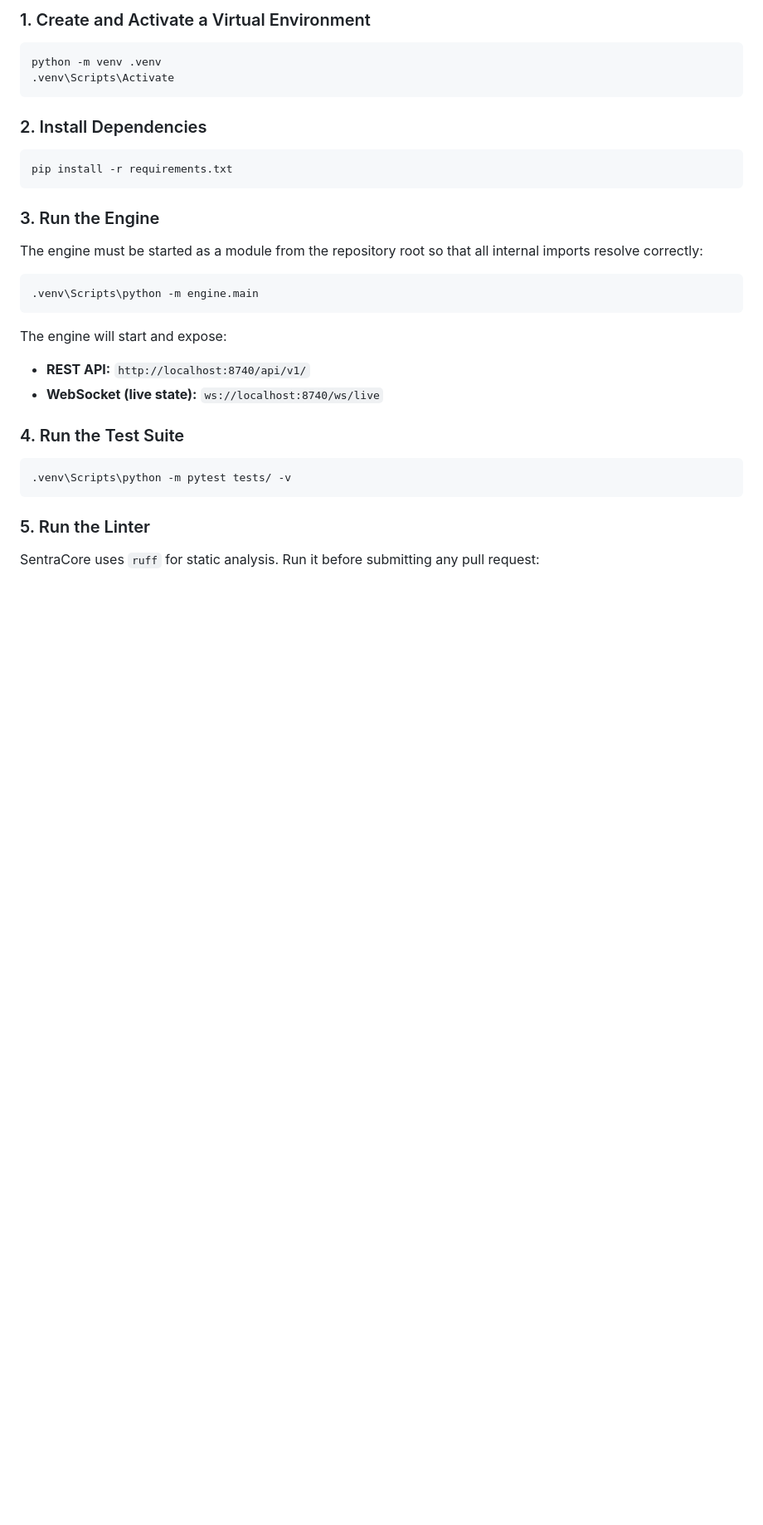
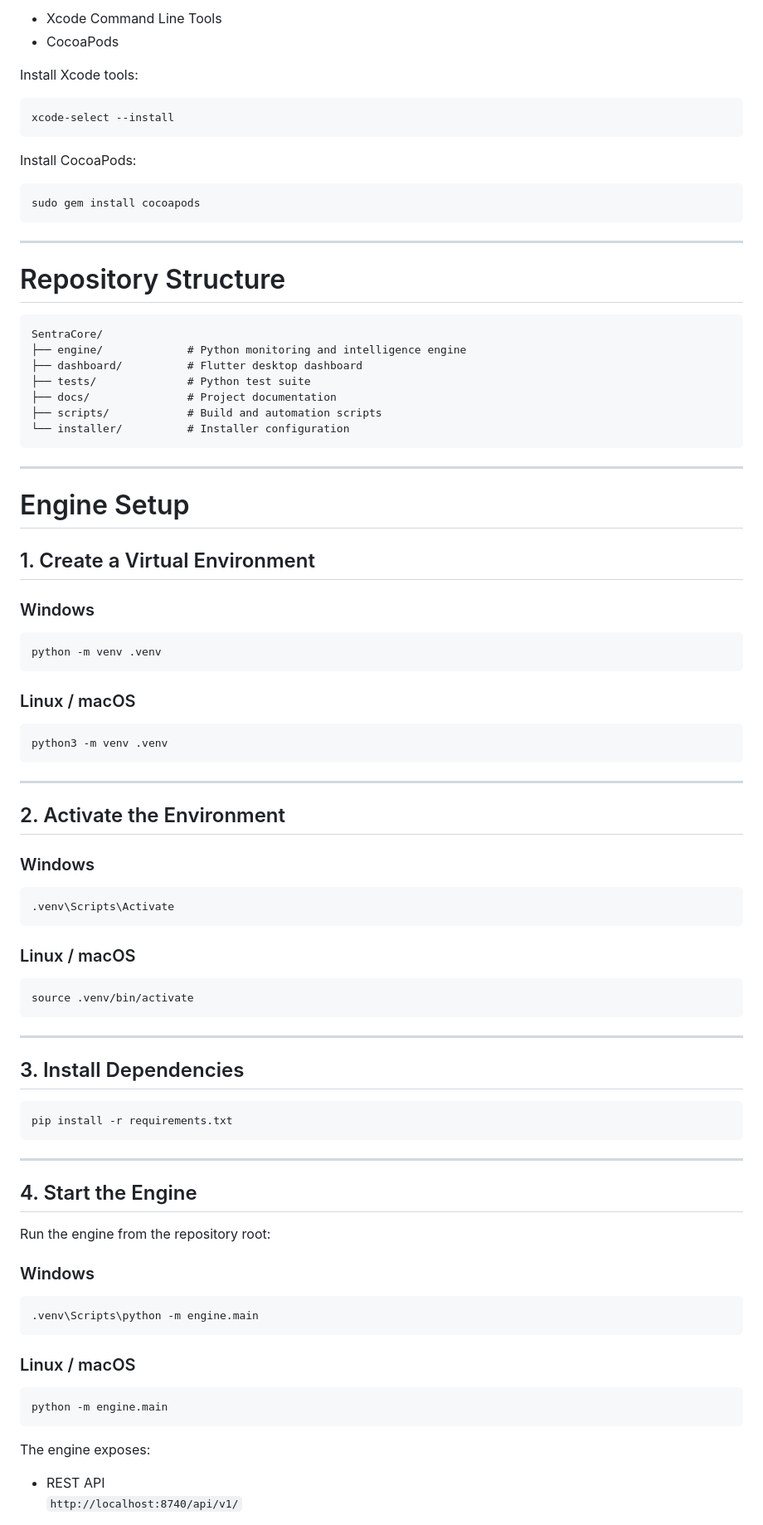
Before and after one commit to AsieduDevelopmentHub/SentraCore, a Markdown page: docs/setup/development_setup.md, the part around one of its changes. Shown at 83% size. GitHub-like rendering; blank space fills up the shorter version.

````diff
--- a/docs/setup/development_setup.md
+++ b/docs/setup/development_setup.md
@@ -46,36 +71,95 @@ SentraCore/
 
-### 1. Create and Activate a Virtual Environment
+- Xcode Command Line Tools
+- CocoaPods
+
+Install Xcode tools:
+
+```bash
+xcode-select --install
+```
+
+Install CocoaPods:
+
+```bash
+sudo gem install cocoapods
+```
+
+---
+
+# Repository Structure
+
+```text
+SentraCore/
+├── engine/             # Python monitoring and intelligence engine
+├── dashboard/          # Flutter desktop dashboard
+├── tests/              # Python test suite
+├── docs/               # Project documentation
+├── scripts/            # Build and automation scripts
+└── installer/          # Installer configuration
+```
+
+---
+
+# Engine Setup
+
+## 1. Create a Virtual Environment
+
+### Windows
 
 ```powershell
 python -m venv .venv
+```
+
+### Linux / macOS
+
+```bash
+python3 -m venv .venv
+```
+
+---
+
+## 2. Activate the Environment
+
+### Windows
+
+```powershell
 .venv\Scripts\Activate
 ```
 
-### 2. Install Dependencies
+### Linux / macOS
 
-```powershell
+```bash
+source .venv/bin/activate
+```
+
+---
+
+## 3. Install Dependencies
+
+```bash
 pip install -r requirements.txt
 ```
 
-### 3. Run the Engine
+---
 
-The engine must be started as a module from the repository root so that all internal imports resolve correctly:
+## 4. Start the Engine
+
+Run the engine from the repository root:
+
+### Windows
 
 ```powershell
 .venv\Scripts\python -m engine.main
 ```
 
-The engine will start and expose:
-- **REST API:** `http://localhost:8740/api/v1/`
-- **WebSocket (live state):** `ws://localhost:8740/ws/live`
+### Linux / macOS
 
-### 4. Run the Test Suite
-
-```powershell
-.venv\Scripts\python -m pytest tests/ -v
+```bash
+python -m engine.main
 ```
 
-### 5. Run the Linter
+The engine exposes:
 
-SentraCore uses `ruff` for static analysis. Run it before submitting any pull request:
+- REST API
+  `http://localhost:8740/api/v1/`
 
````
Also changed, not shown: other parts of docs/setup/development_setup.md (+155 -47 lines).
